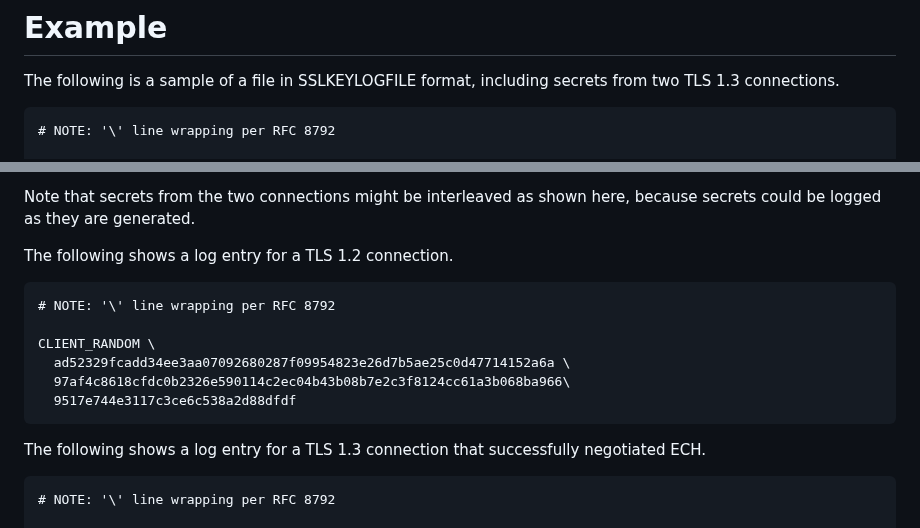
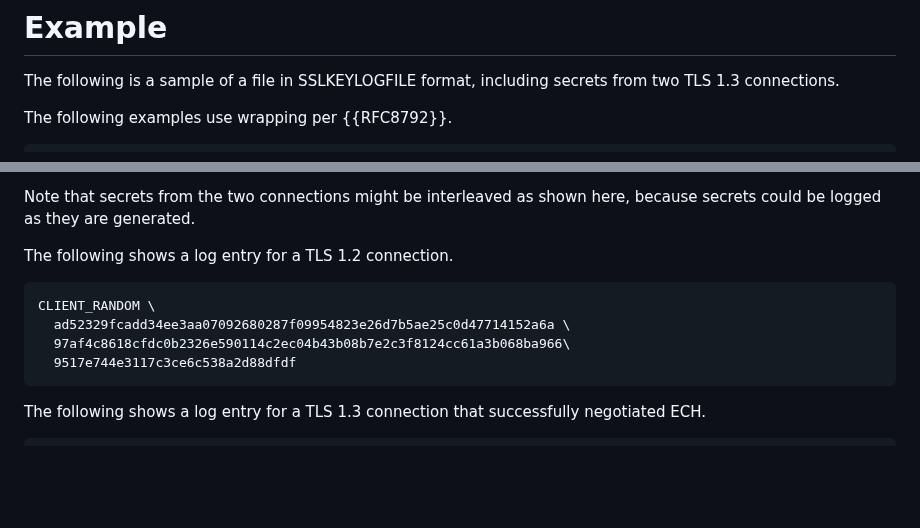
Before and after one commit to tlswg/sslkeylogfile, a Markdown page: draft-ietf-tls-keylogfile.md, 2 parts joined by grey strips. Drawn GitHub-style; blank space fills up the shorter version.

Commit message:
Cite 8792 in text, not in artworks; fix media type

```diff
--- a/draft-ietf-tls-keylogfile.md
+++ b/draft-ietf-tls-keylogfile.md
@@ -418,9 +418,9 @@ of the SSLKEYLOGFILE label.
 The following is a sample of a file in SSLKEYLOGFILE format, including secrets from two
 TLS 1.3 connections.
 
-~~~
-# NOTE: '\' line wrapping per RFC 8792
+The following examples use wrapping per {{RFC8792}}.
 
+~~~ application/sslkeylogfile
 CLIENT_HANDSHAKE_TRAFFIC_SECRET \
   cf34899b3dcb8c9fe7160ceaf95d354a294793b67a2e49cb9cca4d69b43593a0 \
   be4a28d81ce41242ff31c6d8a6615852178f2cd75eaca2ee8768f9ed51282b38
@@ -458,9 +458,7 @@ because secrets could be logged as they are generated.
 
 The following shows a log entry for a TLS 1.2 connection.
 
-~~~
-# NOTE: '\' line wrapping per RFC 8792
-
+~~~ application/sslkeylogfile
 CLIENT_RANDOM \
   ad52329fcadd34ee3aa07092680287f09954823e26d7b5ae25c0d47714152a6a \
   97af4c8618cfdc0b2326e590114c2ec04b43b08b7e2c3f8124cc61a3b068ba966\
@@ -470,9 +468,7 @@ CLIENT_RANDOM \
 The following shows a log entry for a TLS 1.3 connection that successfully
 negotiated ECH.
 
-~~~
-# NOTE: '\' line wrapping per RFC 8792
-
+~~~ application/sslkeylogfile
 ECH_SECRET \
   0ba587ee6b65ce21a726630efb881206a7cd995611095b5f4c244bb2b23f1ee1 \
   e8828ec09909cc9363179dc13b62498550c8637129345263011a1678370ca52a
```
